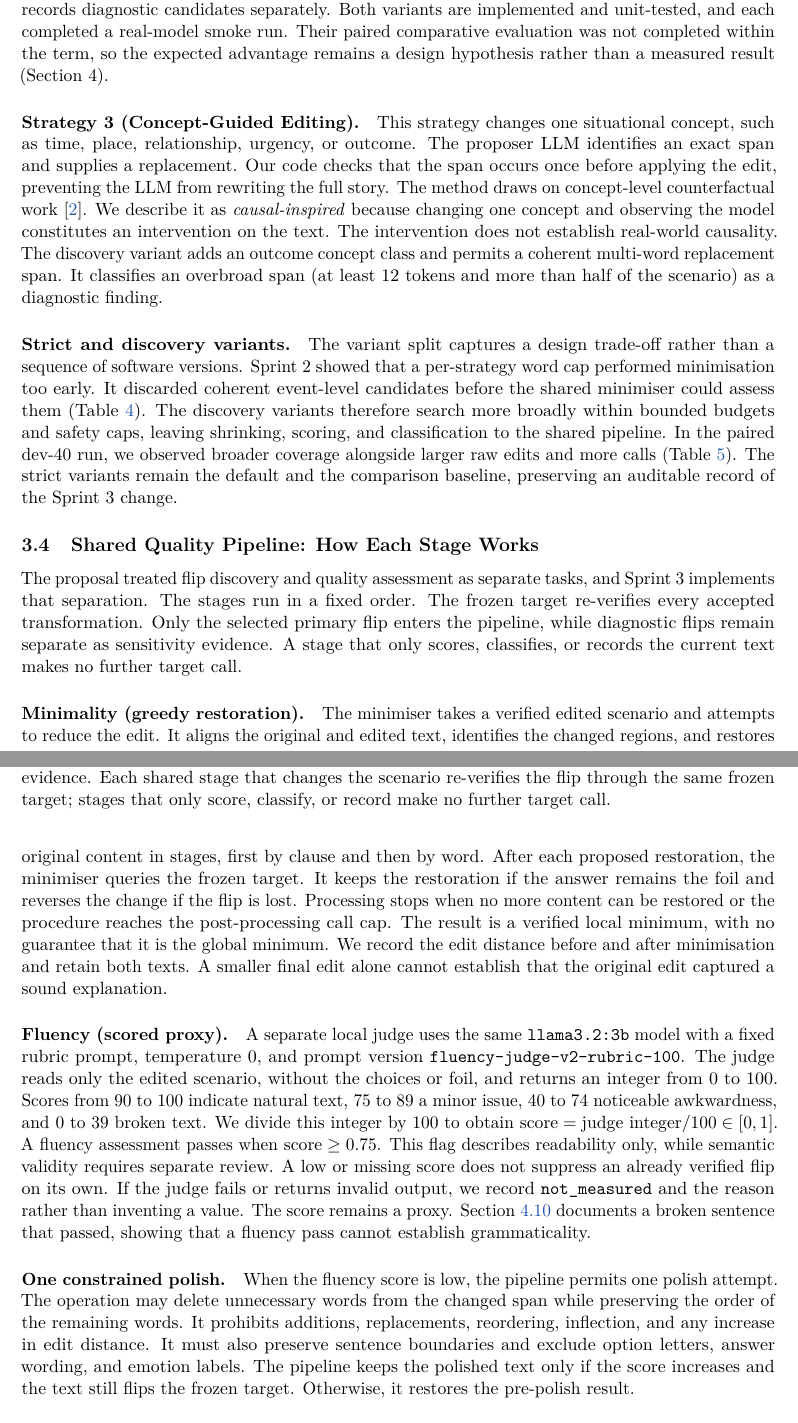
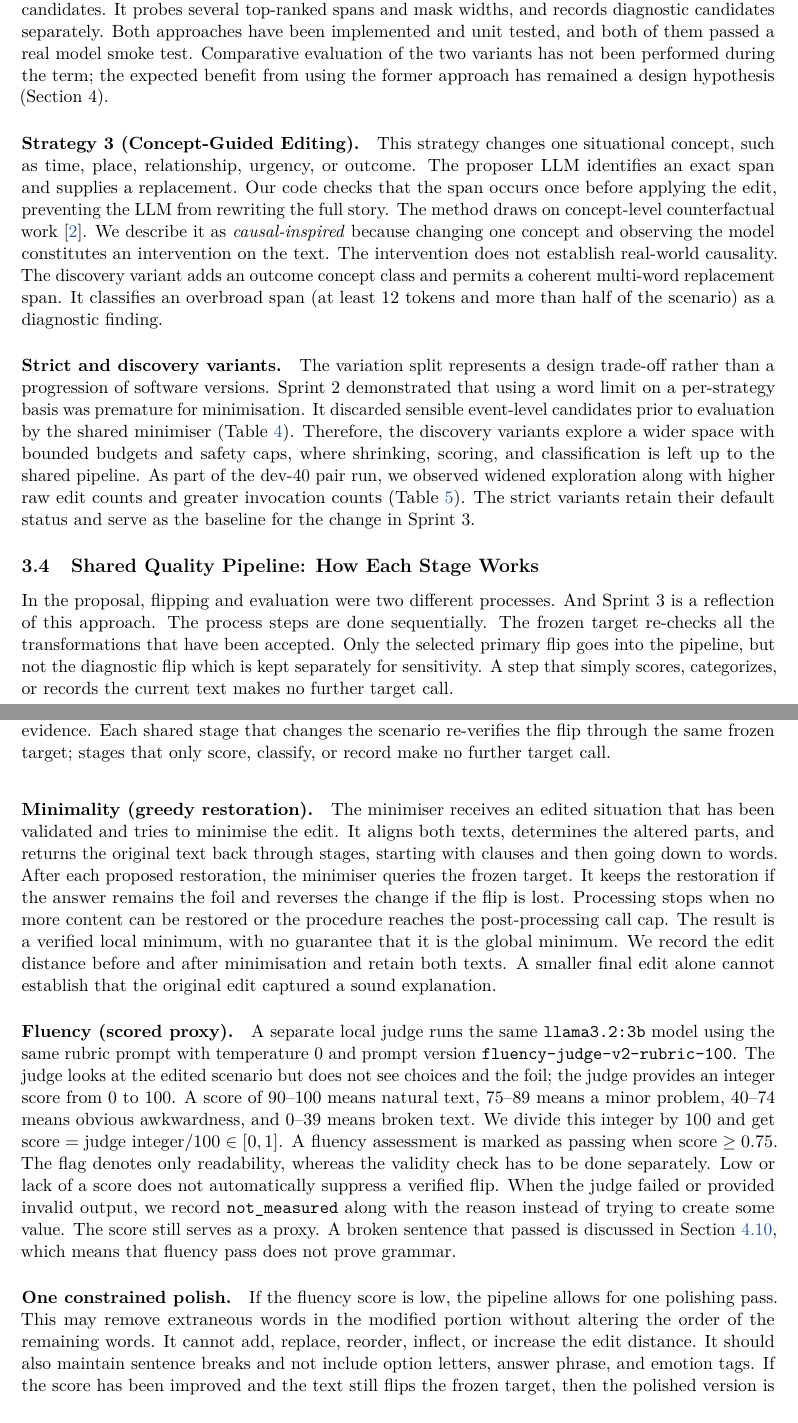
Before and after one commit to dongdonglearngame/9900proj, a LaTeX document (docs/final-report.tex): two parts of pages 8 and 9 of 26, joined at a grey line, cut at the place of the change. Compiled offline with pdfLaTeX.

Commit message:
Update final-report.tex

```diff
--- a/docs/final-report.tex
+++ b/docs/final-report.tex
@@ -559,4 +544,0 @@ importance probes and candidate checks. It tests several high-ranked spans and m
-widths and records diagnostic candidates separately. Both variants are implemented
-and unit-tested, and each completed a real-model smoke run. Their paired comparative
-evaluation was not completed within the term, so the expected advantage remains a
-design hypothesis rather than a measured result (Section~4).
@@ -563,3 +552,9 @@ design hypothesis rather than a measured result (Section~4).
+approach splits its budget into probes of importance and checks of candidates.
+It probes several top-ranked spans and mask widths, and records diagnostic
+candidates separately. Both approaches have been implemented and unit tested, and both
+of them passed a real model smoke test. Comparative evaluation of the two variants
+has not been performed during the term; the expected benefit from using the former
+approach has remained a design hypothesis (Section~4).
 
 \paragraph{\stratthree{}.}
 This strategy changes one situational concept, such as time, place, relationship,
@@ -574,15 +569,16 @@ span. It classifies an overbroad span (at least 12 tokens and more than half of
 scenario) as a diagnostic finding.
 
 \paragraph{Strict and discovery variants.}
-The variant split captures a design trade-off rather than a sequence of software
-versions. Sprint~2 showed that a per-strategy word cap performed minimisation too
-early. It discarded coherent event-level candidates before the shared minimiser
-could assess them (Table~\ref{tab:prelim}). The discovery variants therefore search
-more broadly within bounded budgets and safety caps, leaving shrinking, scoring, and
-classification to the shared pipeline. In the paired dev-40 run, we observed broader
-coverage alongside larger raw edits and more calls
-(Table~\ref{tab:s1}). The strict variants remain the default and the comparison
-baseline, preserving an auditable record of the Sprint~3 change.
+The variation split represents a design trade-off rather than a progression of
+software versions. Sprint~2 demonstrated that using a word limit on a per-strategy
+basis was premature for minimisation. It discarded sensible event-level
+candidates prior to evaluation by the shared minimiser (Table~\ref{tab:prelim}).
+Therefore, the discovery variants explore a wider space with bounded budgets and
+safety caps, where shrinking, scoring, and classification is left up to the shared
+pipeline. As part of the dev-40 pair run, we observed widened exploration along
+with higher raw edit counts and greater invocation counts
+(Table~\ref{tab:s1}). The strict variants retain their default status and serve as
+the baseline for the change in Sprint~3.
 
 \begin{figure}[htbp]
 \centering
@@ -645,17 +641,17 @@ stages that only score, classify, or record make no further target call.}
 \subsection{Shared Quality Pipeline: How Each Stage Works}
 \label{sec:quality}
 
-The proposal treated flip discovery and quality assessment as separate tasks, and
-Sprint 3 implements that separation. The stages run in a fixed order. The frozen target
-re-verifies every accepted transformation. Only the selected primary flip enters the
-pipeline, while diagnostic flips remain separate as sensitivity evidence. A stage
-that only scores, classifies, or records the current text makes no further target
-call.
+In the proposal, flipping and evaluation were two different processes.
+And Sprint 3 is a reflection of this approach.
+The process steps are done sequentially.
+The frozen target re-checks all the transformations that have been accepted.
+Only the selected primary flip goes into the pipeline, but not the diagnostic flip which is kept separately for sensitivity.
+A step that simply scores, categorizes, or records the current text makes no further target call.
 
 \paragraph{Minimality (greedy restoration).}
-The minimiser takes a verified edited scenario and attempts to reduce the edit. It
-aligns the original and edited text, identifies the changed regions, and restores
-original content in stages, first by clause and then by word. After each proposed
+The minimiser receives an edited situation that has been validated and tries to minimise
+the edit. It aligns both texts, determines the altered parts, and returns the
+original text back through stages, starting with clauses and then going down to words. After each proposed
 restoration, the minimiser queries the frozen target. It keeps the restoration if the
 answer remains the foil and reverses the change if the flip is lost. Processing stops
 when no more content can be restored or the procedure reaches the post-processing
@@ -665,28 +661,26 @@ both texts. A smaller final edit alone cannot establish that the original edit
 captured a sound explanation.
 
 \paragraph{Fluency (scored proxy).}
-A separate local judge uses the same \texttt{llama3.2:3b} model with a fixed rubric
-prompt, temperature 0, and prompt version \texttt{fluency-judge-v2-rubric-100}. The
-judge reads only the edited scenario, without the choices or foil, and returns an
-integer from 0 to 100. Scores from 90 to 100 indicate natural text, 75 to 89 a minor
-issue, 40 to 74 noticeable awkwardness, and 0 to 39 broken text. We divide this
-integer by 100 to obtain
-$\text{score} = \text{judge integer} / 100 \in [0,1]$. A fluency assessment passes
-when $\text{score} \ge 0.75$. This flag describes readability only, while semantic
-validity requires separate review. A low or missing score does not suppress an
-already verified flip on its own. If the judge fails or returns invalid output, we
-record \texttt{not\_measured} and the reason rather than inventing a value. The score
-remains a proxy. Section~\ref{sec:qualitative} documents a broken sentence that
-passed, showing that a fluency pass cannot establish grammaticality.
+A separate local judge runs the same \texttt{llama3.2:3b} model using the
+same rubric prompt with temperature 0 and prompt version
+\texttt{fluency-judge-v2-rubric-100}. The judge looks at the edited scenario but does not see
+choices and the foil; the judge provides an integer score from 0 to 100. A score of 90--100
+means natural text, 75--89 means a minor problem, 40--74 means obvious awkwardness, and
+0--39 means broken text. We divide this integer by 100 and get $\text{score} = \text{judge
+integer} / 100 \in [0,1]$. A fluency assessment is marked as passing when
+$\text{score} \ge 0.75$. The flag denotes
+only readability, whereas the validity check has to be done separately. Low or lack of a score
+does not automatically suppress a verified flip. When the judge failed or provided invalid output,
+we record \texttt{not\_measured} along with the reason instead of trying to create some value.
+The score still serves as a proxy. A broken sentence that passed is discussed in
+Section~\ref{sec:qualitative}, which means that fluency pass does not prove grammar.
 
 \paragraph{One constrained polish.}
-When the fluency score is low, the pipeline permits one polish attempt. The operation
-may delete unnecessary words from the changed span while preserving the order of the
-remaining words. It prohibits additions, replacements, reordering, inflection, and
-any increase in edit distance. It must also preserve sentence boundaries and exclude
-option letters, answer wording, and emotion labels. The pipeline keeps the polished
-text only if the score increases and the text still flips the frozen target.
-Otherwise, it restores the pre-polish result.
+If the fluency score is low, the pipeline allows for one polishing pass.
+This may remove extraneous words in the modified portion without altering the order
+of the remaining words. It cannot add, replace, reorder, inflect, or increase the edit
+distance. It should also maintain sentence breaks and not include option letters,
+answer phrase, and emotion tags. If the score has been improved and the text still flips
+the frozen target, then the polished version is kept; otherwise, it is discarded.
 
 \paragraph{Risk flags and human review.}
-Deterministic checks identify high-confidence problems, including exact or
```
Also changed, not shown: docs/final-report.tex (118 more changed lines).
